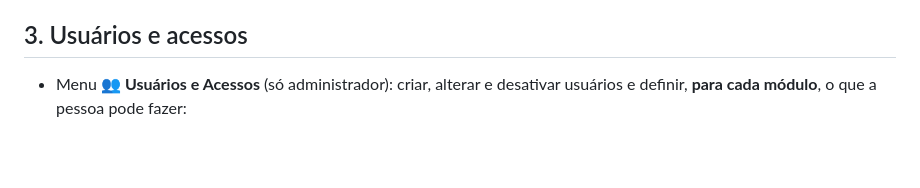
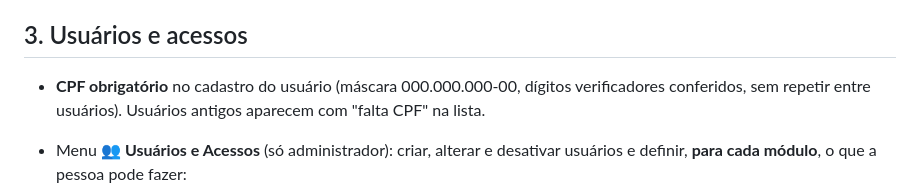
Before and after one commit to miqueiasvenanciodecarvalho1-hub/pinkpoa-erp, a Markdown page: README.md, the part around the change. Drawn GitHub-style; blank space fills up the shorter version.

Commit message:
README: CPF obrigatório no cadastro de usuários
Co-Authored-By: Claude Opus 5.5 <noreply@anthropic.com>
Claude-Session: https://claude.ai/code/session_01S7cuApmBJ49MTLFj2F76d6

```diff
--- a/README.md
+++ b/README.md
@@ -112,6 +112,8 @@ flowchart LR
 
 ## 3. Usuários e acessos
 
+- **CPF obrigatório** no cadastro do usuário (máscara 000.000.000-00, dígitos verificadores conferidos, sem repetir entre usuários). Usuários antigos aparecem com "falta CPF" na lista.
+
 - Menu **👥 Usuários e Acessos** (só administrador): criar, alterar e desativar usuários e definir, **para cada
   módulo**, o que a pessoa pode fazer:
   - **Ver** — consultar e filtrar;
```
